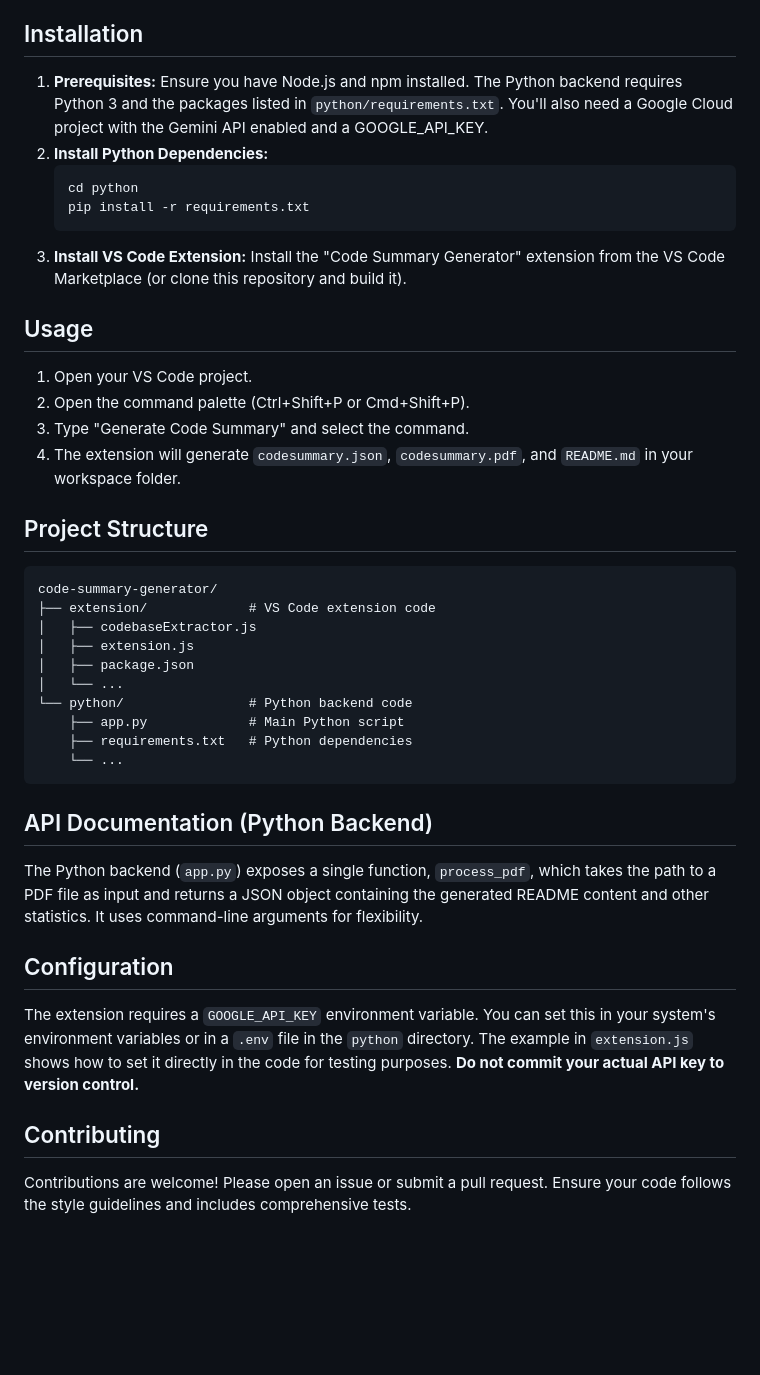
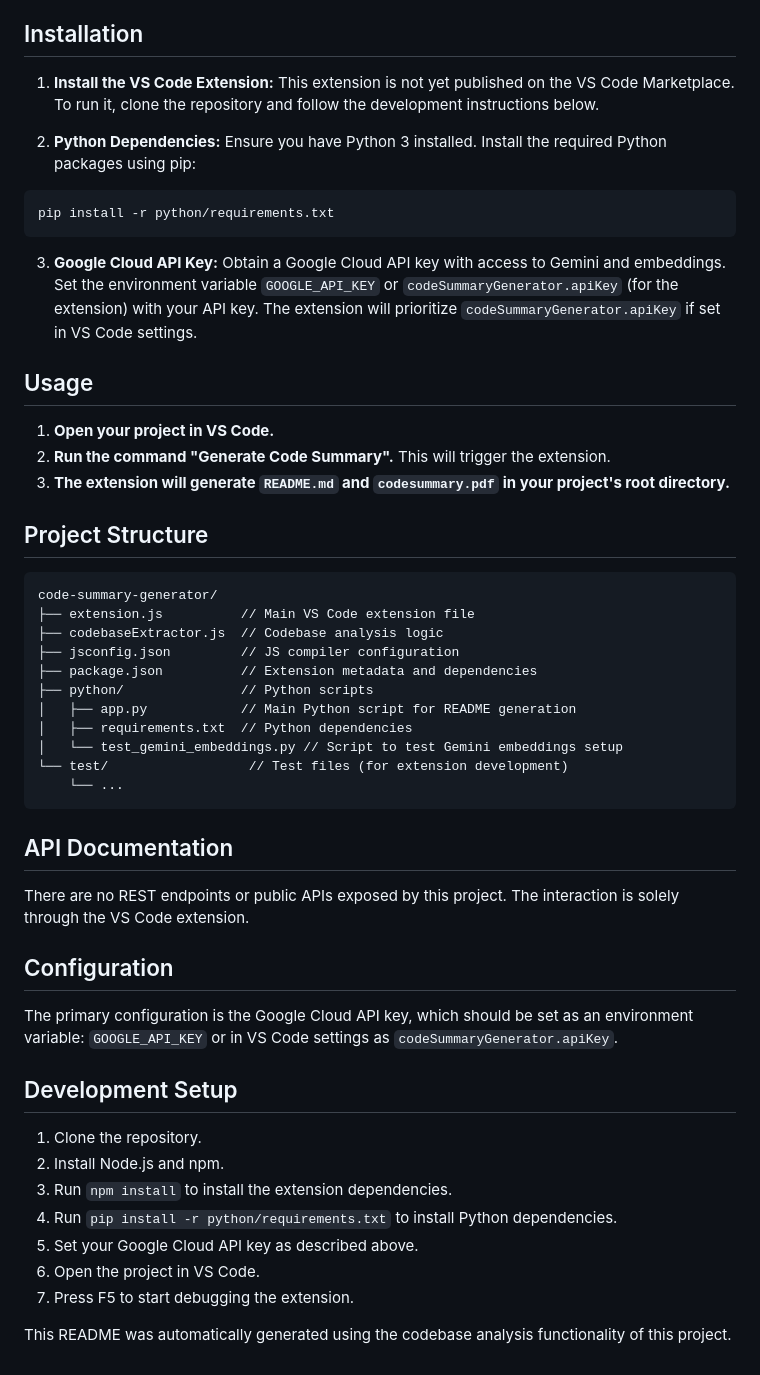
Before and after one commit to sarthakbhatnagar2002/ai-readme-generator, a Markdown page: README.md, the part around the change printed below. Rendered like a GitHub page; blank space fills up the shorter version.

````diff
--- a/README.md
+++ b/README.md
@@ -32,44 +50,54 @@ This project is a VS Code extension that generates a comprehensive README.md fil
 
 ## Installation
 
-1. **Prerequisites:** Ensure you have Node.js and npm installed.  The Python backend requires Python 3 and the packages listed in `python/requirements.txt`.  You'll also need a Google Cloud project with the Gemini API enabled and a GOOGLE_API_KEY.
-2. **Install Python Dependencies:**
-   ```bash
-   cd python
-   pip install -r requirements.txt
-   ```
-3. **Install VS Code Extension:**  Install the "Code Summary Generator" extension from the VS Code Marketplace (or clone this repository and build it).
+1. **Install the VS Code Extension:**  This extension is not yet published on the VS Code Marketplace.  To run it, clone the repository and follow the development instructions below.
+
+2. **Python Dependencies:**  Ensure you have Python 3 installed. Install the required Python packages using pip:
+
+```bash
+pip install -r python/requirements.txt
+```
+
+3. **Google Cloud API Key:** Obtain a Google Cloud API key with access to Gemini and embeddings. Set the environment variable `GOOGLE_API_KEY` or `codeSummaryGenerator.apiKey` (for the extension) with your API key.  The extension will prioritize `codeSummaryGenerator.apiKey` if set in VS Code settings.
 
 ## Usage
 
-1. Open your VS Code project.
-2. Open the command palette (Ctrl+Shift+P or Cmd+Shift+P).
-3. Type "Generate Code Summary" and select the command.
-4. The extension will generate `codesummary.json`, `codesummary.pdf`, and `README.md` in your workspace folder.
+1. **Open your project in VS Code.**
+2. **Run the command "Generate Code Summary".** This will trigger the extension.
+3. **The extension will generate `README.md` and `codesummary.pdf` in your project's root directory.**
 
 ## Project Structure
 
 ```
 code-summary-generator/
-├── extension/             # VS Code extension code
-│   ├── codebaseExtractor.js
-│   ├── extension.js
-│   ├── package.json
-│   └── ...
-└── python/                # Python backend code
-    ├── app.py             # Main Python script
-    ├── requirements.txt   # Python dependencies
+├── extension.js          // Main VS Code extension file
+├── codebaseExtractor.js  // Codebase analysis logic
+├── jsconfig.json         // JS compiler configuration
+├── package.json          // Extension metadata and dependencies
+├── python/               // Python scripts
+│   ├── app.py            // Main Python script for README generation
+│   ├── requirements.txt  // Python dependencies
+│   └── test_gemini_embeddings.py // Script to test Gemini embeddings setup
+└── test/                  // Test files (for extension development)
     └── ...
 ```
 
-## API Documentation (Python Backend)
+## API Documentation
 
-The Python backend (`app.py`) exposes a single function, `process_pdf`, which takes the path to a PDF file as input and returns a JSON object containing the generated README content and other statistics.  It uses command-line arguments for flexibility.
+There are no REST endpoints or public APIs exposed by this project.  The interaction is solely through the VS Code extension.
 
 ## Configuration
 
-The extension requires a `GOOGLE_API_KEY` environment variable.  You can set this in your system's environment variables or in a `.env` file in the `python` directory.  The example in `extension.js` shows how to set it directly in the code for testing purposes.  **Do not commit your actual API key to version control.**
+The primary configuration is the Google Cloud API key, which should be set as an environment variable: `GOOGLE_API_KEY` or in VS Code settings as `codeSummaryGenerator.apiKey`.
 
-## Contributing
+## Development Setup
 
-Contributions are welcome! Please open an issue or submit a pull request.  Ensure your code follows the style guidelines and includes comprehensive tests.
+1. Clone the repository.
+2. Install Node.js and npm.
+3. Run `npm install` to install the extension dependencies.
+4. Run `pip install -r python/requirements.txt` to install Python dependencies.
+5. Set your Google Cloud API key as described above.
+6. Open the project in VS Code.
+7. Press F5 to start debugging the extension.
+
+This README was automatically generated using the codebase analysis functionality of this project.
````
Also changed, not shown: other parts of README.md (+39 -21 lines).
